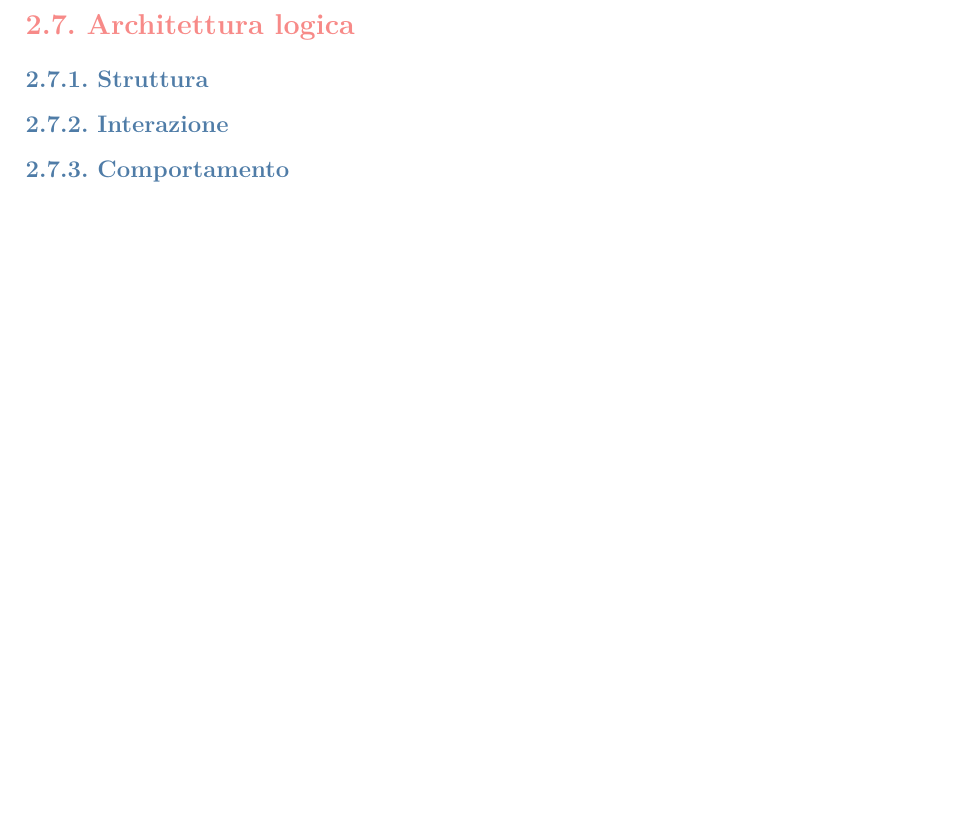
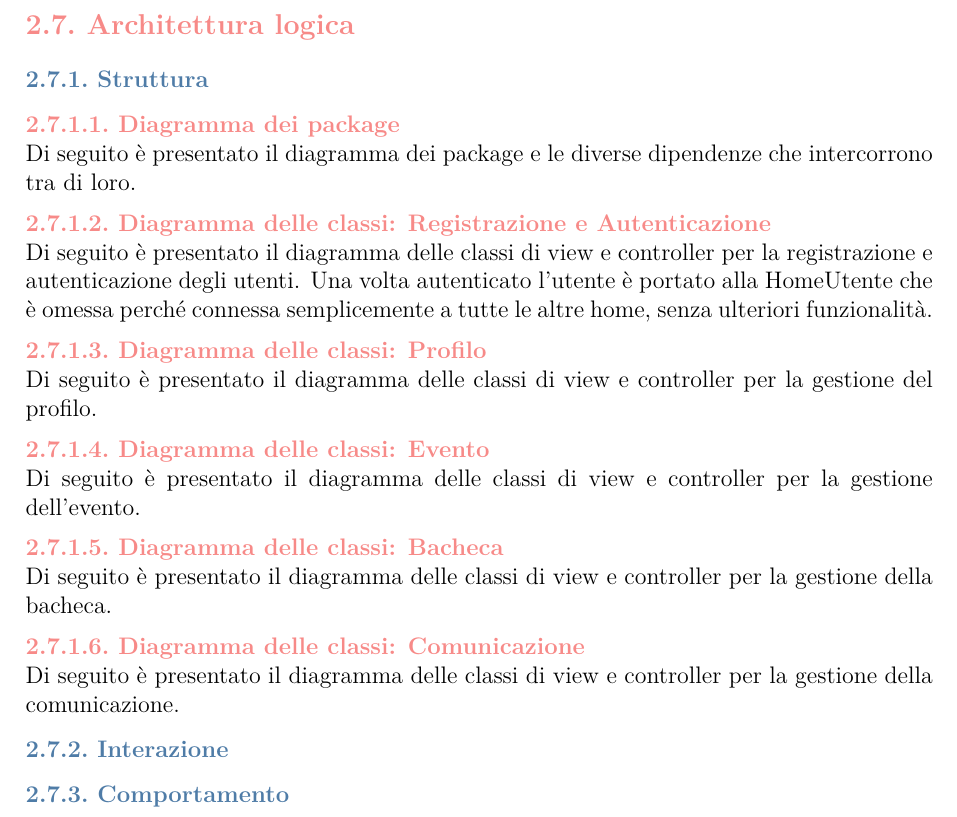
Before and after one commit to federicoporpora/studyLink, a LaTeX document (latex/studyLink.tex): part of page 57 of 65, cut so that both start at the same text, the shorter picture padded with empty space. Compiled offline with pdfLaTeX.

Commit message:
aggiunto nel latex il link alle immagini

```diff
--- a/latex/studyLink.tex
+++ b/latex/studyLink.tex
@@ -1587,6 +1587,55 @@ Il modello riguardante il log è presentato nel seguente diagramma.
 
 \subsection{Struttura}
 
+\subsubsection{Diagramma dei package}
+Di seguito è presentato il diagramma dei package e le diverse dipendenze che intercorrono tra di loro.
+
+%\begin{figure}[H]
+%    \centering
+%    \includegraphics[width=\textwidth]{images/diagramma-dei-package.png}
+%\end{figure}
+
+\subsubsection{Diagramma delle classi: Registrazione e Autenticazione}
+Di seguito è presentato il diagramma delle classi di view e controller per la registrazione e autenticazione degli utenti.
+Una volta autenticato l'utente è portato alla HomeUtente che è omessa perché connessa semplicemente a tutte le altre home, senza ulteriori funzionalità.
+
+%\begin{figure}[H]
+%    \centering
+%    \includegraphics[width=\textwidth]{images/diagramma-dei-package-.png}
+%\end{figure}
+
+\subsubsection{Diagramma delle classi: Profilo}
+Di seguito è presentato il diagramma delle classi di view e controller per la gestione del profilo.
+
+%\begin{figure}[H]
+%    \centering
+%    \includegraphics[width=\textwidth]{images/diagramma-dei-package-.png}
+%\end{figure}
+
+\subsubsection{Diagramma delle classi: Evento}
+Di seguito è presentato il diagramma delle classi di view e controller per la gestione dell'evento.
+
+%\begin{figure}[H]
+%    \centering
+%    \includegraphics[width=\textwidth]{images/diagramma-dei-package-.png}
+%\end{figure}
+
+\subsubsection{Diagramma delle classi: Bacheca}
+Di seguito è presentato il diagramma delle classi di view e controller per la gestione della bacheca.
+
+%\begin{figure}[H]
+%    \centering
+%    \includegraphics[width=\textwidth]{images/diagramma-dei-package-.png}
+%\end{figure}
+
+\subsubsection{Diagramma delle classi: Comunicazione}
+Di seguito è presentato il diagramma delle classi di view e controller per la gestione della comunicazione.
+
+%\begin{figure}[H]
+%    \centering
+%    \includegraphics[width=\textwidth]{images/diagramma-dei-package-.png}
+%\end{figure}
+
 \subsection{Interazione}
 
 \subsection{Comportamento}
```
